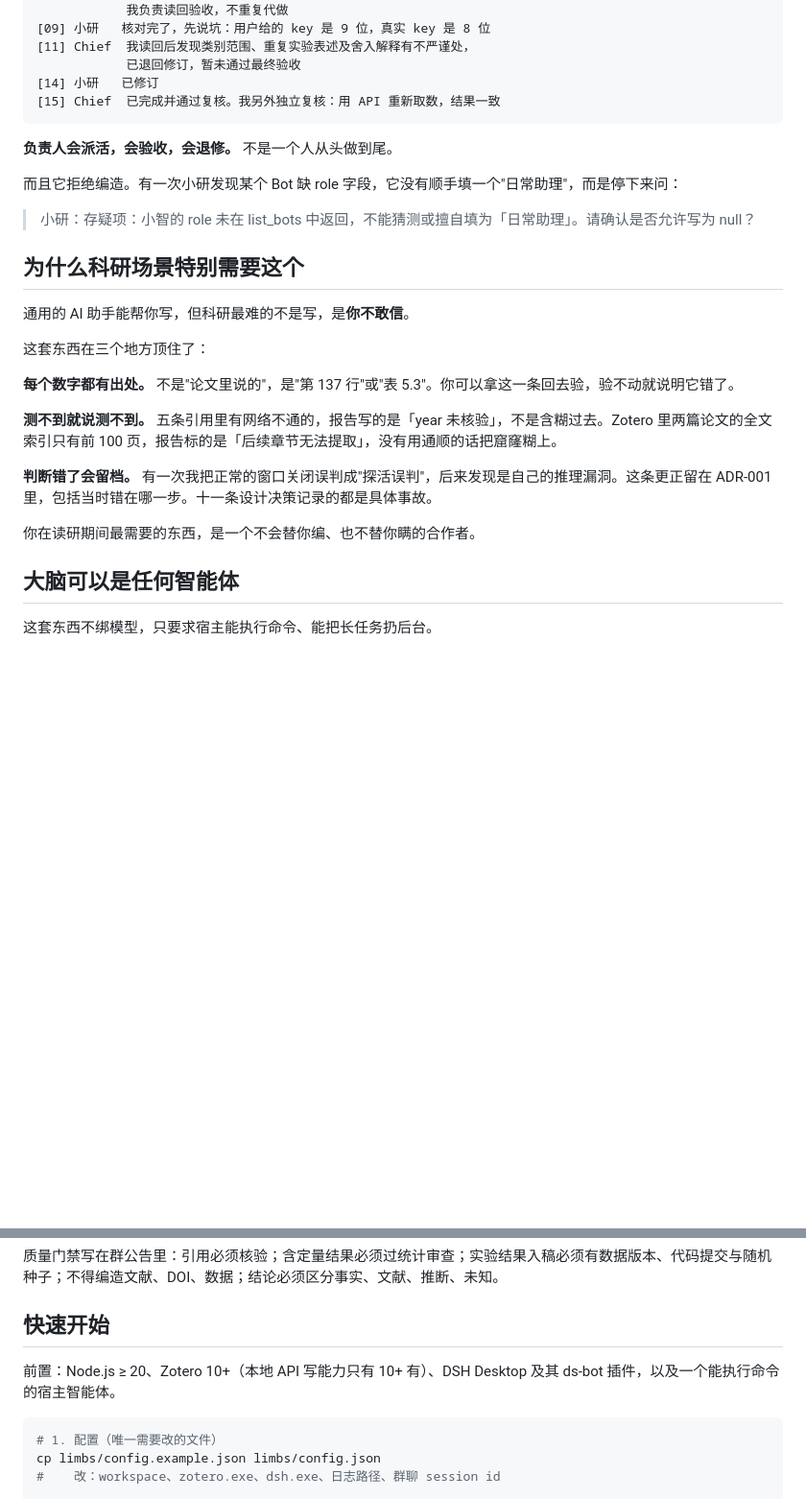
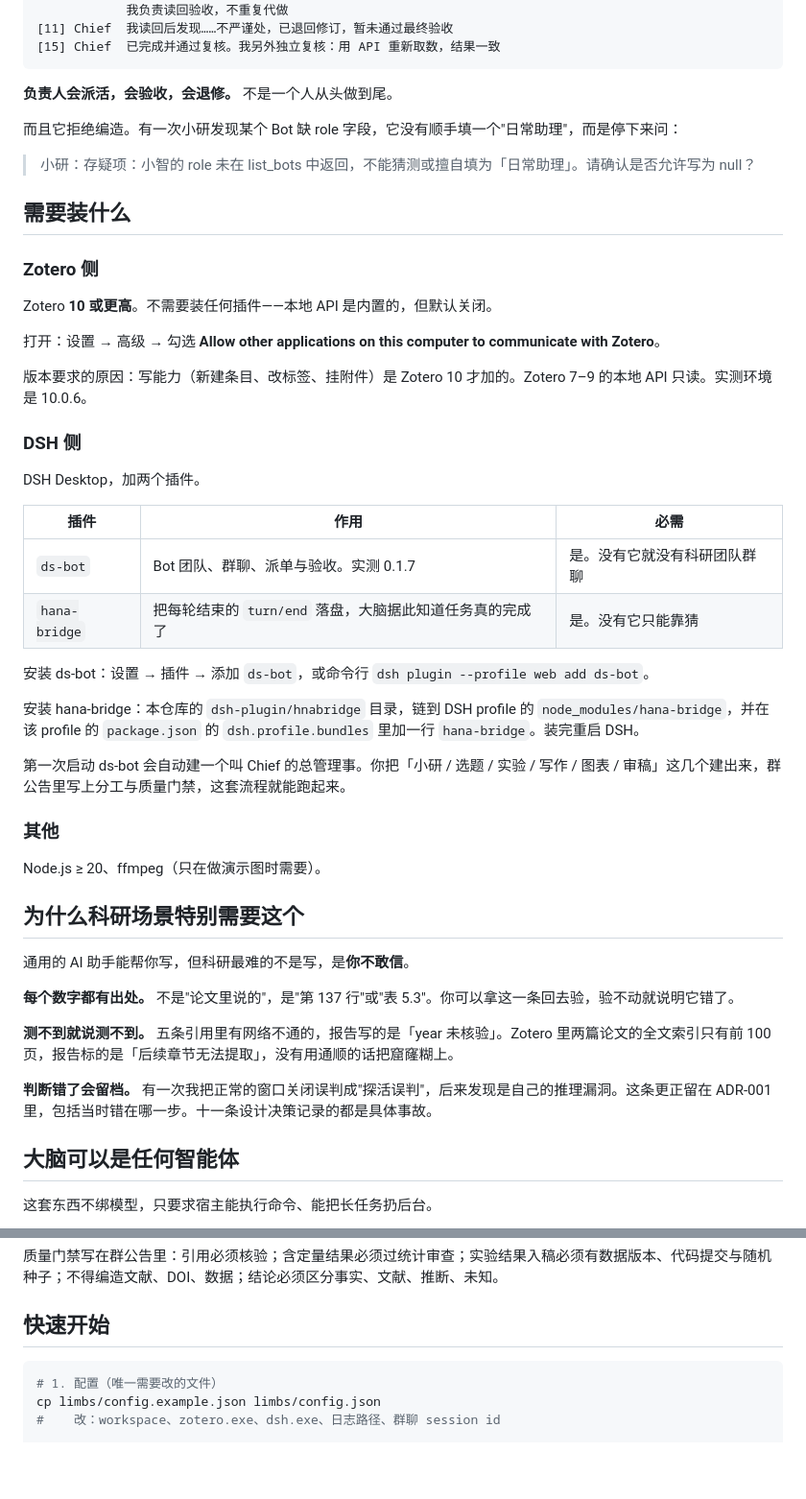
Before and after one commit to ZhouXuan-Yu/scientific-agent-limbs, a Markdown page: README.md, 2 parts joined by grey strips. Shown at 96% size. GitHub-like rendering; blank space fills up the shorter version.

Commit message:
docs: add demo gif, real screenshots, and the full plugin/Zotero setup list

````diff
--- a/README.md
+++ b/README.md
@@ -67,9 +59,6 @@
 [07] Chief  分工判定：这项任务归小研。理由：论文精读与证据定位属其职责，
             我负责读回验收，不重复代做
-[09] 小研   核对完了，先说坑：用户给的 key 是 9 位，真实 key 是 8 位
-[11] Chief  我读回后发现类别范围、重复实验表述及舍入解释有不严谨处，
-            已退回修订，暂未通过最终验收
-[14] 小研   已修订
+[11] Chief  我读回后发现……不严谨处，已退回修订，暂未通过最终验收
 [15] Chief  已完成并通过复核。我另外独立复核：用 API 重新取数，结果一致
 ```
 
@@ -79,19 +68,44 @@
 
 > 小研：存疑项：小智的 role 未在 list_bots 中返回，不能猜测或擅自填为「日常助理」。请确认是否允许写为 null？
 
+## 需要装什么
+
+### Zotero 侧
+
+Zotero **10 或更高**。不需要装任何插件——本地 API 是内置的，但默认关闭。
+
+打开：设置 → 高级 → 勾选 **Allow other applications on this computer to communicate with Zotero**。
+
+版本要求的原因：写能力（新建条目、改标签、挂附件）是 Zotero 10 才加的。Zotero 7–9 的本地 API 只读。实测环境是 10.0.6。
+
+### DSH 侧
+
+DSH Desktop，加两个插件。
+
+| 插件 | 作用 | 必需 |
+|---|---|---|
+| `ds-bot` | Bot 团队、群聊、派单与验收。实测 0.1.7 | 是。没有它就没有科研团队群聊 |
+| `hana-bridge` | 把每轮结束的 `turn/end` 落盘，大脑据此知道任务真的完成了 | 是。没有它只能靠猜 |
+
+安装 ds-bot：设置 → 插件 → 添加 `ds-bot`，或命令行 `dsh plugin --profile web add ds-bot`。
+
+安装 hana-bridge：本仓库的 `dsh-plugin/hnabridge` 目录，链到 DSH profile 的 `node_modules/hana-bridge`，并在该 profile 的 `package.json` 的 `dsh.profile.bundles` 里加一行 `hana-bridge`。装完重启 DSH。
+
+第一次启动 ds-bot 会自动建一个叫 Chief 的总管理事。你把「小研 / 选题 / 实验 / 写作 / 图表 / 审稿」这几个建出来，群公告里写上分工与质量门禁，这套流程就能跑起来。
+
+### 其他
+
+Node.js ≥ 20、ffmpeg（只在做演示图时需要）。
+
 ## 为什么科研场景特别需要这个
 
 通用的 AI 助手能帮你写，但科研最难的不是写，是**你不敢信**。
 
-这套东西在三个地方顶住了：
-
 **每个数字都有出处。** 不是"论文里说的"，是"第 137 行"或"表 5.3"。你可以拿这一条回去验，验不动就说明它错了。
 
-**测不到就说测不到。** 五条引用里有网络不通的，报告写的是「year 未核验」，不是含糊过去。Zotero 里两篇论文的全文索引只有前 100 页，报告标的是「后续章节无法提取」，没有用通顺的话把窟窿糊上。
+**测不到就说测不到。** 五条引用里有网络不通的，报告写的是「year 未核验」。Zotero 里两篇论文的全文索引只有前 100 页，报告标的是「后续章节无法提取」，没有用通顺的话把窟窿糊上。
 
 **判断错了会留档。** 有一次我把正常的窗口关闭误判成"探活误判"，后来发现是自己的推理漏洞。这条更正留在 ADR-001 里，包括当时错在哪一步。十一条设计决策记录的都是具体事故。
-
-你在读研期间最需要的东西，是一个不会替你编、也不替你瞒的合作者。
 
 ## 大脑可以是任何智能体
 
@@ -119,8 +133,6 @@
 质量门禁写在群公告里：引用必须核验；含定量结果必须过统计审查；实验结果入稿必须有数据版本、代码提交与随机种子；不得编造文献、DOI、数据；结论必须区分事实、文献、推断、未知。
 
 ## 快速开始
-
-前置：Node.js ≥ 20、Zotero 10+（本地 API 写能力只有 10+ 有）、DSH Desktop 及其 ds-bot 插件，以及一个能执行命令的宿主智能体。
 
 ```bash
 # 1. 配置（唯一需要改的文件）
````
Also changed, not shown: other parts of README.md (+15 -25 lines), assets/demo.gif (added), assets/group-chat.png (added), assets/task-sheet.png (added), assets/tech-routes-table.png (added).
